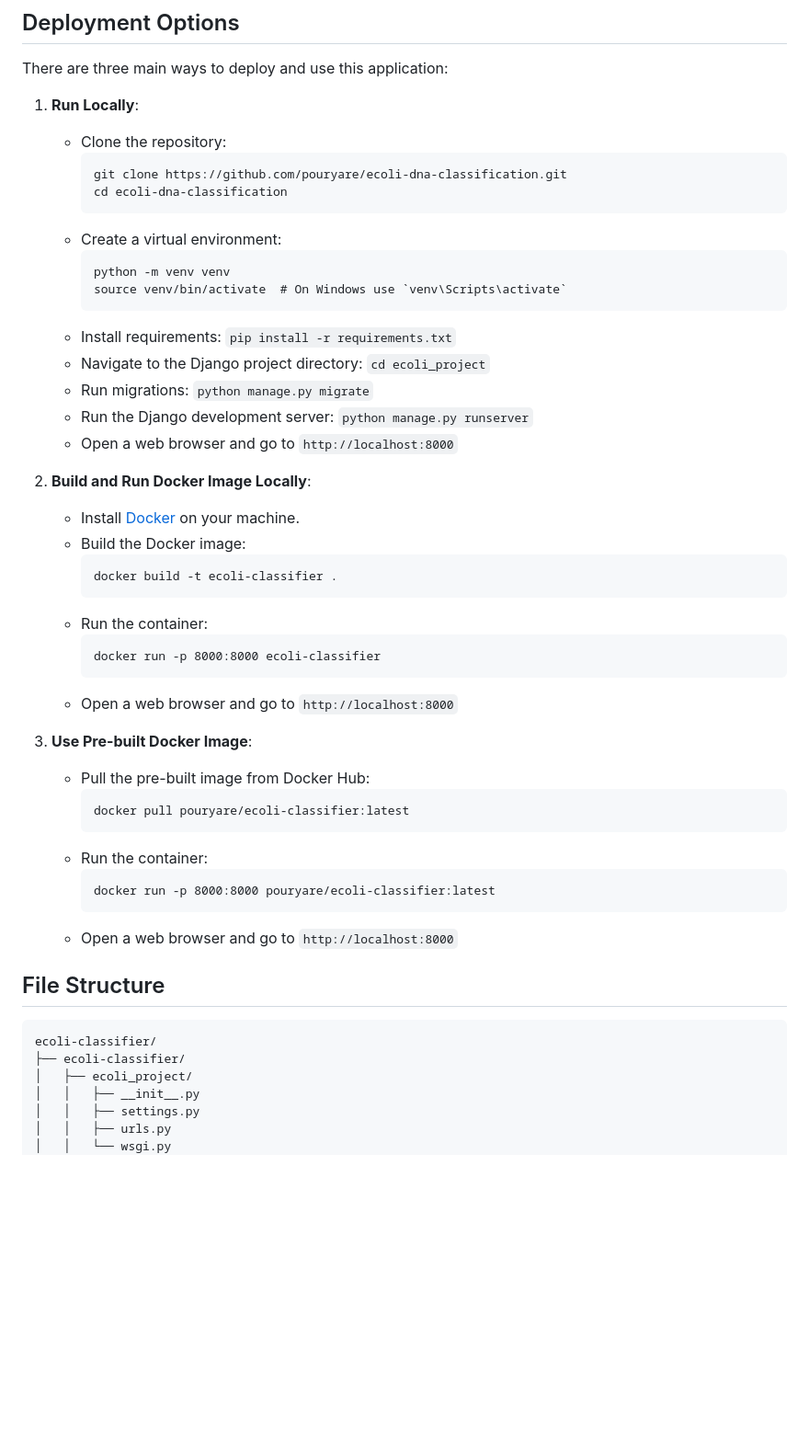
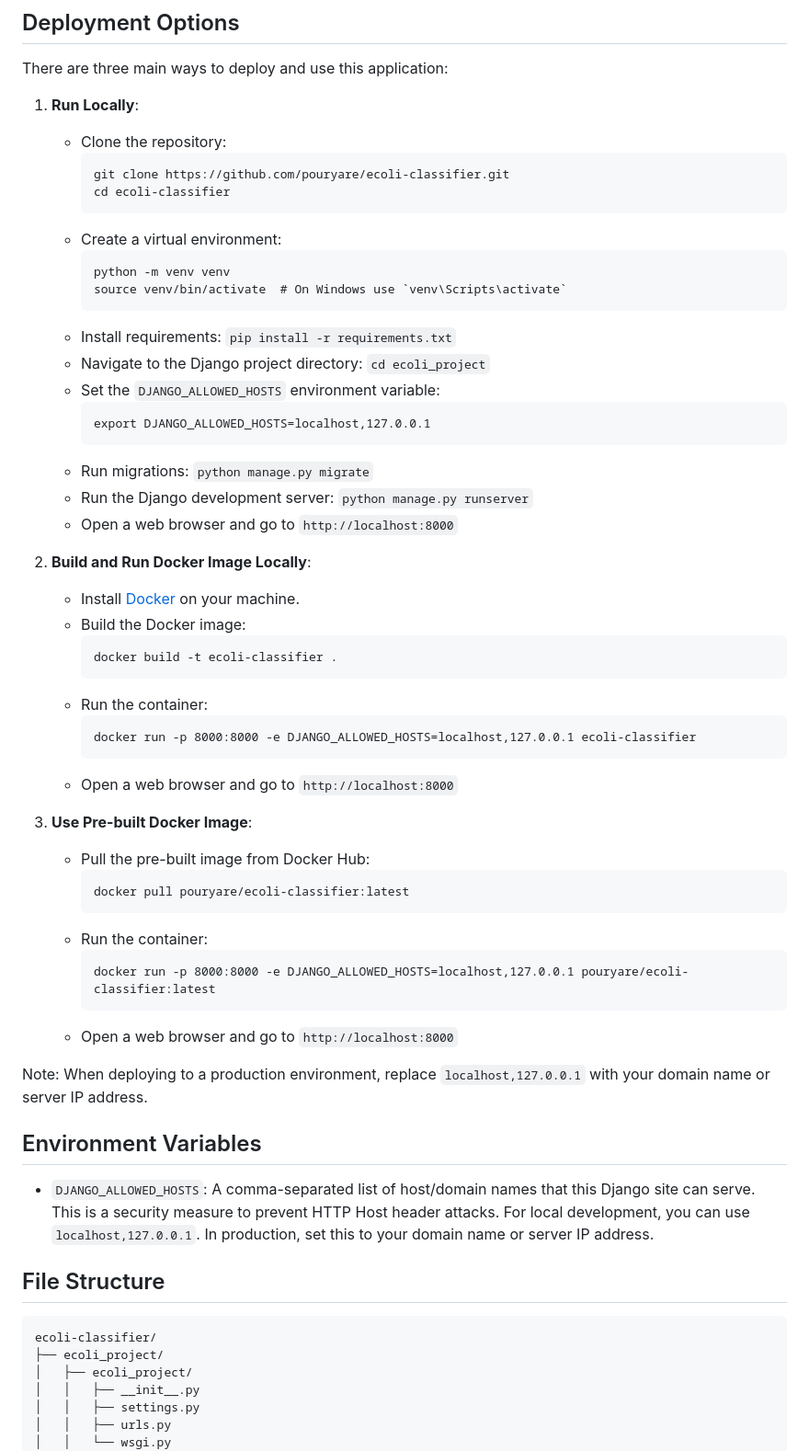
Before and after one commit to pouryare/ecoli-classifier, a Markdown page: README.md, the part around the change printed below. Shown: that part at 92% size. GitHub-like rendering; blank space fills up the shorter version.

````diff
--- a/README.md
+++ b/README.md
@@ -43,8 +45,8 @@ There are three main ways to deploy and use this application:
 1. **Run Locally**:
    - Clone the repository:
      ```
-     git clone https://github.com/pouryare/ecoli-dna-classification.git
-     cd ecoli-dna-classification
+     git clone https://github.com/pouryare/ecoli-classifier.git
+     cd ecoli-classifier
      ```
    - Create a virtual environment:
      ```
@@ -53,6 +55,10 @@ There are three main ways to deploy and use this application:
      ```
    - Install requirements: `pip install -r requirements.txt`
    - Navigate to the Django project directory: `cd ecoli_project`
+   - Set the `DJANGO_ALLOWED_HOSTS` environment variable:
+     ```
+     export DJANGO_ALLOWED_HOSTS=localhost,127.0.0.1
+     ```
    - Run migrations: `python manage.py migrate`
    - Run the Django development server: `python manage.py runserver`
    - Open a web browser and go to `http://localhost:8000`
@@ -65,7 +71,7 @@ There are three main ways to deploy and use this application:
      ```
    - Run the container:
      ```
-     docker run -p 8000:8000 ecoli-classifier
+     docker run -p 8000:8000 -e DJANGO_ALLOWED_HOSTS=localhost,127.0.0.1 ecoli-classifier
      ```
    - Open a web browser and go to `http://localhost:8000`
 
@@ -76,14 +82,20 @@ There are three main ways to deploy and use this application:
      ```
    - Run the container:
      ```
-     docker run -p 8000:8000 pouryare/ecoli-classifier:latest
+     docker run -p 8000:8000 -e DJANGO_ALLOWED_HOSTS=localhost,127.0.0.1 pouryare/ecoli-classifier:latest
      ```
    - Open a web browser and go to `http://localhost:8000`
+
+Note: When deploying to a production environment, replace `localhost,127.0.0.1` with your domain name or server IP address.
+
+## Environment Variables
+
+- `DJANGO_ALLOWED_HOSTS`: A comma-separated list of host/domain names that this Django site can serve. This is a security measure to prevent HTTP Host header attacks. For local development, you can use `localhost,127.0.0.1`. In production, set this to your domain name or server IP address.
 
 ## File Structure
 ```
 ecoli-classifier/
-├── ecoli-classifier/
+├── ecoli_project/
 │   ├── ecoli_project/
 │   │   ├── __init__.py
 │   │   ├── settings.py
````
Also changed, not shown: other parts of README.md (+9 -3 lines).
